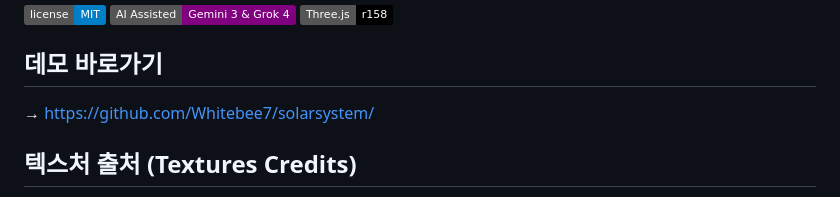
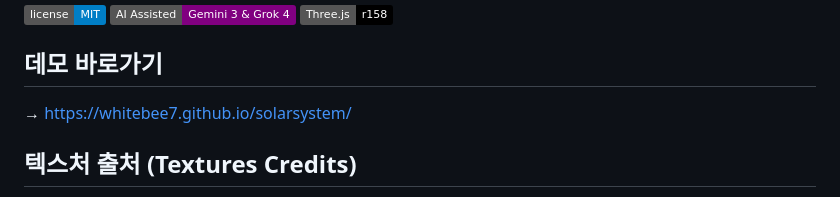
Before and after one commit to Whitebee7/solarsystem, a Markdown page: README.md, the part around the change. Rendered like a GitHub page; badges without logos.

```diff
--- a/README.md
+++ b/README.md
@@ -9,7 +9,7 @@
 [![Three.js](https://img.shields.io/badge/Three.js-r158-000000.svg?logo=three.js)](#)
 
 ## 데모 바로가기
-→ [https://github.com/Whitebee7/solarsystem/](https://github.com/Whitebee7/solarsystem/)
+→ [https://whitebee7.github.io/solarsystem/](https://whitebee7.github.io/solarsystem/)
 
 ## 텍스처 출처 (Textures Credits)
 
```
